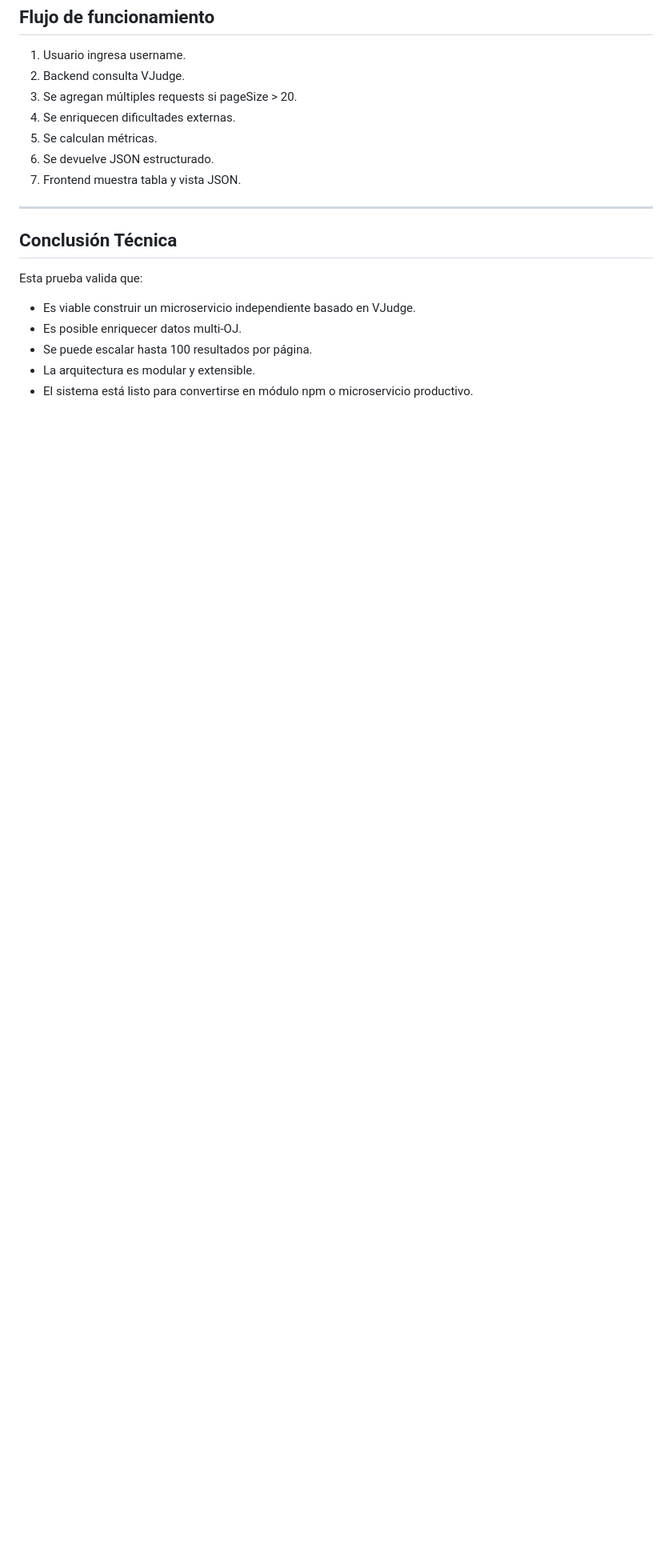
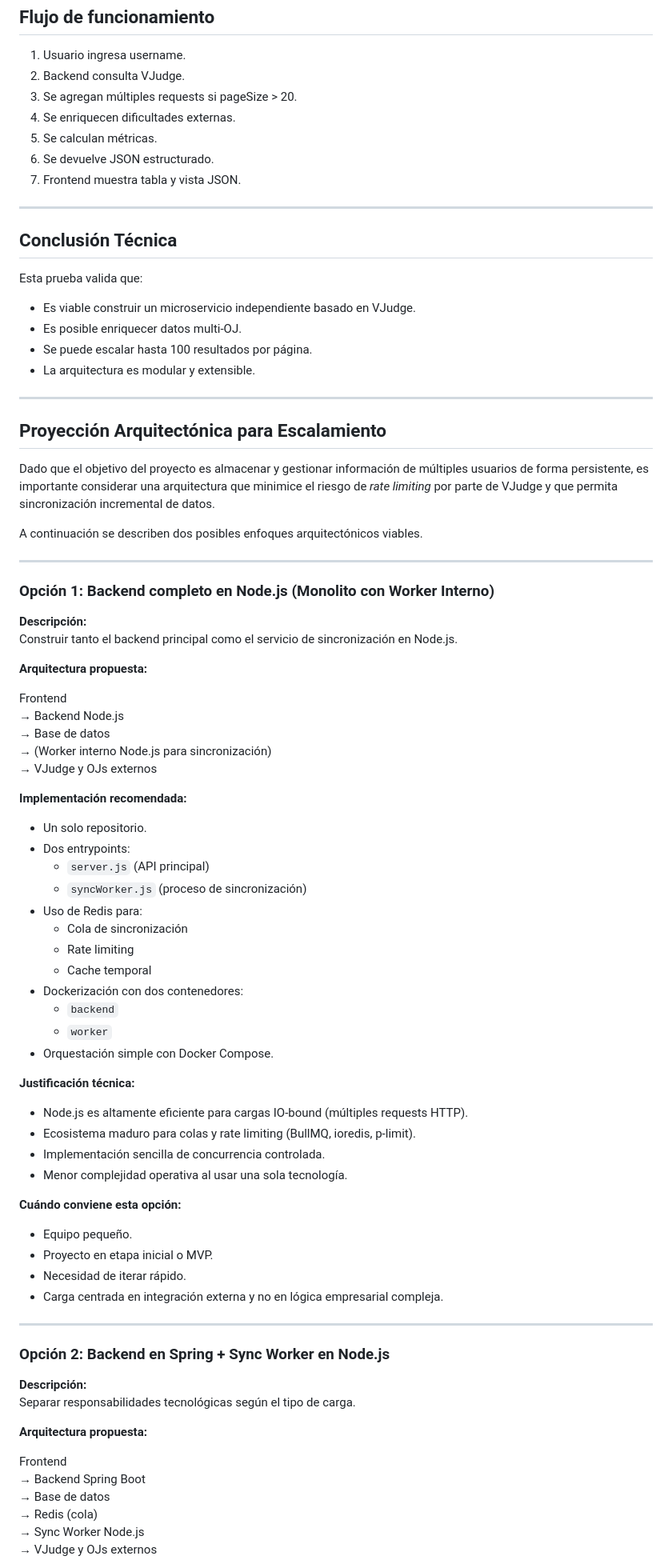
Before and after one commit to Electromayonaise/vjudge-userdata, a Markdown page: README.md, the part around one of its changes. Shown at 80% size. Drawn GitHub-style; blank space fills up the shorter version.

Commit message:
Conclusion técnica y posibles desiciones arquitectónicas

```diff
--- a/README.md
+++ b/README.md
@@ -181,5 +181,80 @@ Esta prueba valida que:
 -   Es posible enriquecer datos multi-OJ.
 -   Se puede escalar hasta 100 resultados por página.
 -   La arquitectura es modular y extensible.
--   El sistema está listo para convertirse en módulo npm o microservicio
-    productivo.
+
+------------------------------------------------------------------------
+
+## Proyección Arquitectónica para Escalamiento
+
+Dado que el objetivo del proyecto es almacenar y gestionar información
+de múltiples usuarios de forma persistente, es importante considerar una
+arquitectura que minimice el riesgo de *rate limiting* por parte de
+VJudge y que permita sincronización incremental de datos.
+
+A continuación se describen dos posibles enfoques arquitectónicos
+viables.
+
+------------------------------------------------------------------------
+
+### Opción 1: Backend completo en Node.js (Monolito con Worker Interno)
+
+**Descripción:**\
+Construir tanto el backend principal como el servicio de sincronización
+en Node.js.
+
+**Arquitectura propuesta:**
+
+Frontend\
+→ Backend Node.js\
+→ Base de datos\
+→ (Worker interno Node.js para sincronización)\
+→ VJudge y OJs externos
+
+**Implementación recomendada:**
+
+-   Un solo repositorio.
+-   Dos entrypoints:
+    -   `server.js` (API principal)
+    -   `syncWorker.js` (proceso de sincronización)
+-   Uso de Redis para:
+    -   Cola de sincronización
+    -   Rate limiting
+    -   Cache temporal
+-   Dockerización con dos contenedores:
+    -   `backend`
+    -   `worker`
+-   Orquestación simple con Docker Compose.
+
+**Justificación técnica:**
+
+-   Node.js es altamente eficiente para cargas IO-bound (múltiples
+    requests HTTP).
+-   Ecosistema maduro para colas y rate limiting (BullMQ, ioredis,
+    p-limit).
+-   Implementación sencilla de concurrencia controlada.
+-   Menor complejidad operativa al usar una sola tecnología.
+
+**Cuándo conviene esta opción:**
+
+-   Equipo pequeño.
+-   Proyecto en etapa inicial o MVP.
+-   Necesidad de iterar rápido.
+-   Carga centrada en integración externa y no en lógica empresarial
+    compleja.
+
+------------------------------------------------------------------------
+
+### Opción 2: Backend en Spring + Sync Worker en Node.js
+
+**Descripción:**\
+Separar responsabilidades tecnológicas según el tipo de carga.
+
+**Arquitectura propuesta:**
+
+Frontend\
+→ Backend Spring Boot\
+→ Base de datos\
+→ Redis (cola)\
+→ Sync Worker Node.js\
+→ VJudge y OJs externos
+
```
Also changed, not shown: other parts of README.md (+60 -0 lines).
